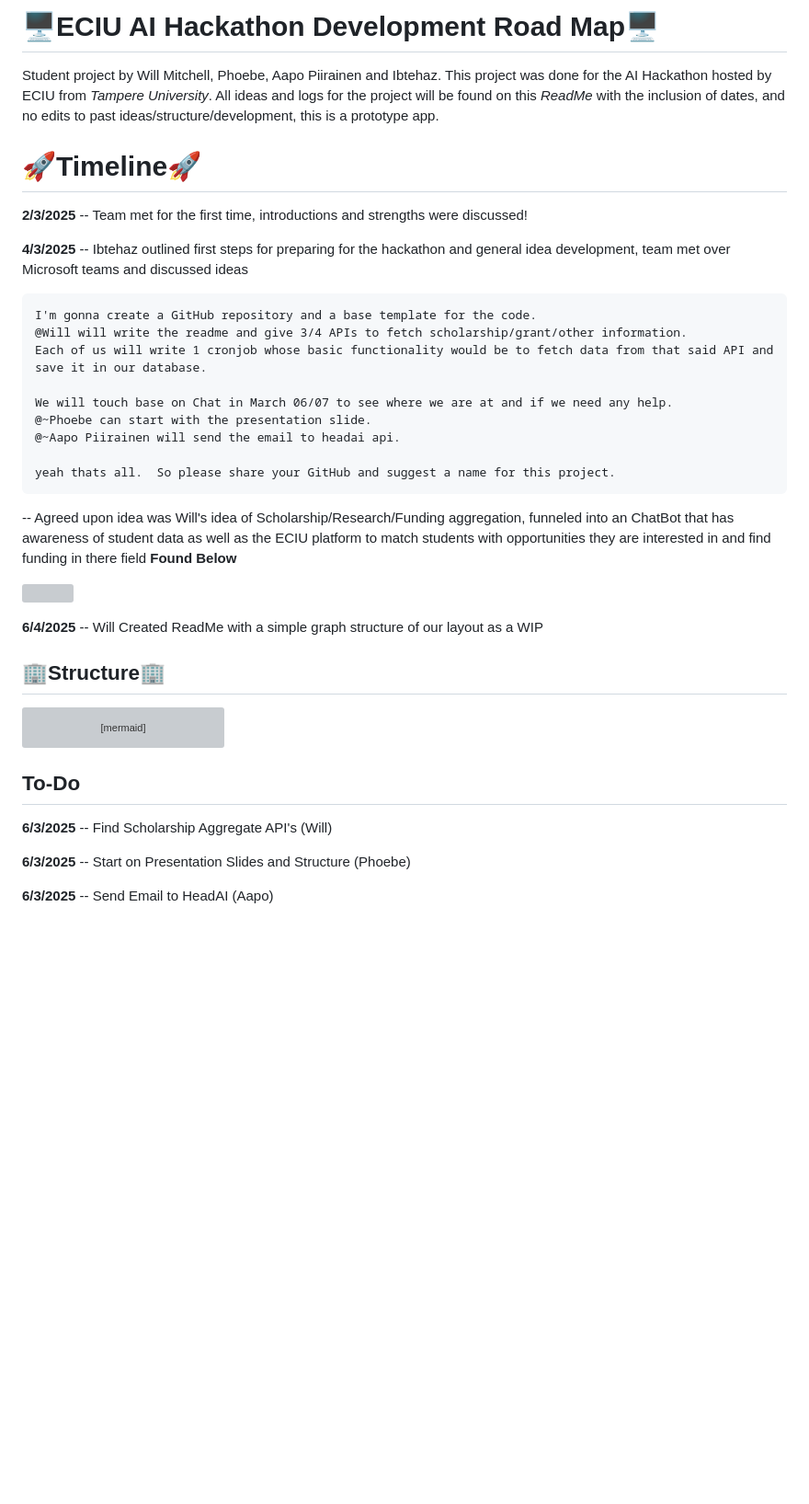
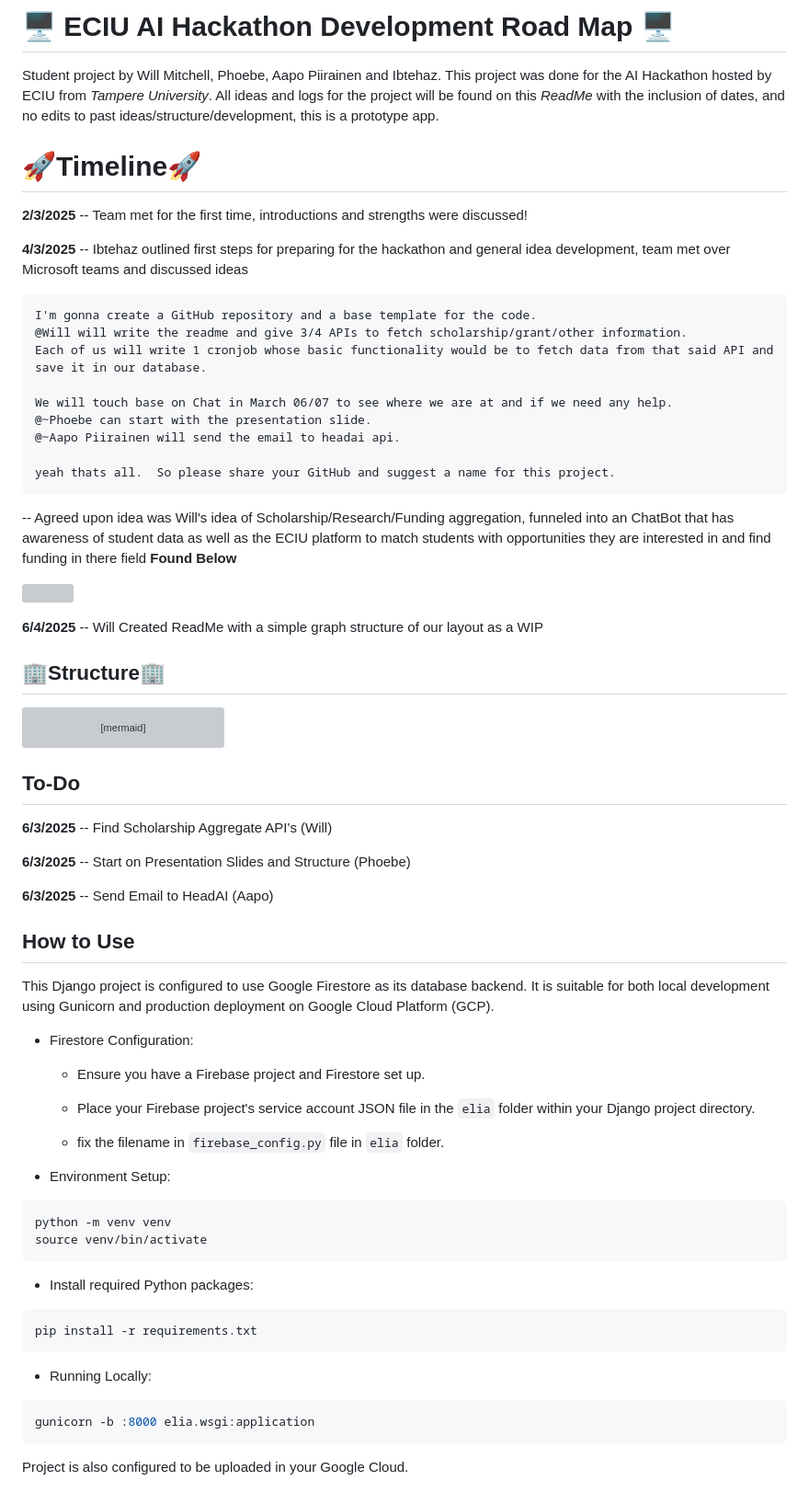
Before and after one commit to shepherd-06/ELIA, a Markdown page: README.md, the part around the change. Shown at 92% size. GitHub-like rendering; blank space fills up the shorter version; grey boxes are pictures that could not be loaded.

Commit message:
updated readme with how to use

````diff
--- a/README.md
+++ b/README.md
@@ -1,5 +1,5 @@
 
-# 🖥️ECIU AI Hackathon Development Road Map🖥️
+# 🖥️ ECIU AI Hackathon Development Road Map 🖥️
 
 Student project by Will Mitchell, Phoebe, Aapo Piirainen and Ibtehaz. This project was done for the AI Hackathon hosted by ECIU from *Tampere University*. All ideas and logs for the project will be found on this *ReadMe* with the inclusion of dates, and no edits to past ideas/structure/development, this is a prototype app.
 
@@ -8,6 +8,7 @@ Student project by Will Mitchell, Phoebe, Aapo Piirainen and Ibtehaz. This proje
 **2/3/2025** -- Team met for the first time, introductions and strengths were discussed!
 
 **4/3/2025** --   Ibtehaz outlined first steps for preparing for the hackathon and general idea development, team met over Microsoft teams and discussed ideas
+
  ```code
 I'm gonna create a GitHub repository and a base template for the code.
 @Will will write the readme and give 3/4 APIs to fetch scholarship/grant/other information.
@@ -19,18 +20,15 @@ We will touch base on Chat in March 06/07 to see where we are at and if we need
 
 yeah thats all.  So please share your GitHub and suggest a name for this project.
 ```
+
 -- Agreed upon idea was Will's idea of Scholarship/Research/Funding aggregation, funneled into an ChatBot that has awareness of student data as well as the ECIU platform to match students with opportunities they are interested in and find funding in there field **Found Below**
 
 [<img src="https://cdn-icons-png.flaticon.com/256/5968/5968517.png">](https://docs.google.com/document/d/1-c7cVAG4mecptwa2-TT3cUULhtHwOCTfleN3dqVJXQc/edit?usp=sharing)
 
 **6/4/2025** -- Will Created ReadMe with a simple graph structure of our layout as a WIP
 
+## 🏢Structure🏢
 
-
-
-
-
-## 🏢Structure🏢
 ```mermaid
 graph TD
     A[Scholarship Match AI] -->|Research & Data Collection| B[Public Datasets]
@@ -65,11 +63,43 @@ graph TD
     style G fill:#27AE60,stroke:#fff,color:#fff
 ```
 
+## To-Do
 
-
-## To-Do
 **6/3/2025** -- Find Scholarship Aggregate API's (Will)
 
 **6/3/2025** -- Start on Presentation Slides and Structure (Phoebe)
 
 **6/3/2025** -- Send Email to HeadAI (Aapo)
+
+## How to Use
+
+This Django project is configured to use Google Firestore as its database backend. It is suitable for both local development using Gunicorn and production deployment on Google Cloud Platform (GCP).
+
+* Firestore Configuration:
+
+  * Ensure you have a Firebase project and Firestore set up.
+
+  * Place your Firebase project's service account JSON file in the `elia` folder within your Django project directory.
+
+  * fix the filename in `firebase_config.py` file in `elia` folder.
+
+* Environment Setup:
+
+```bash
+python -m venv venv
+source venv/bin/activate
+```
+
+* Install required Python packages:
+
+```bash
+pip install -r requirements.txt
+```
+
+* Running Locally:
+
+```bash
+gunicorn -b :8000 elia.wsgi:application
+```
+
+Project is also configured to be uploaded in your Google Cloud.
````
